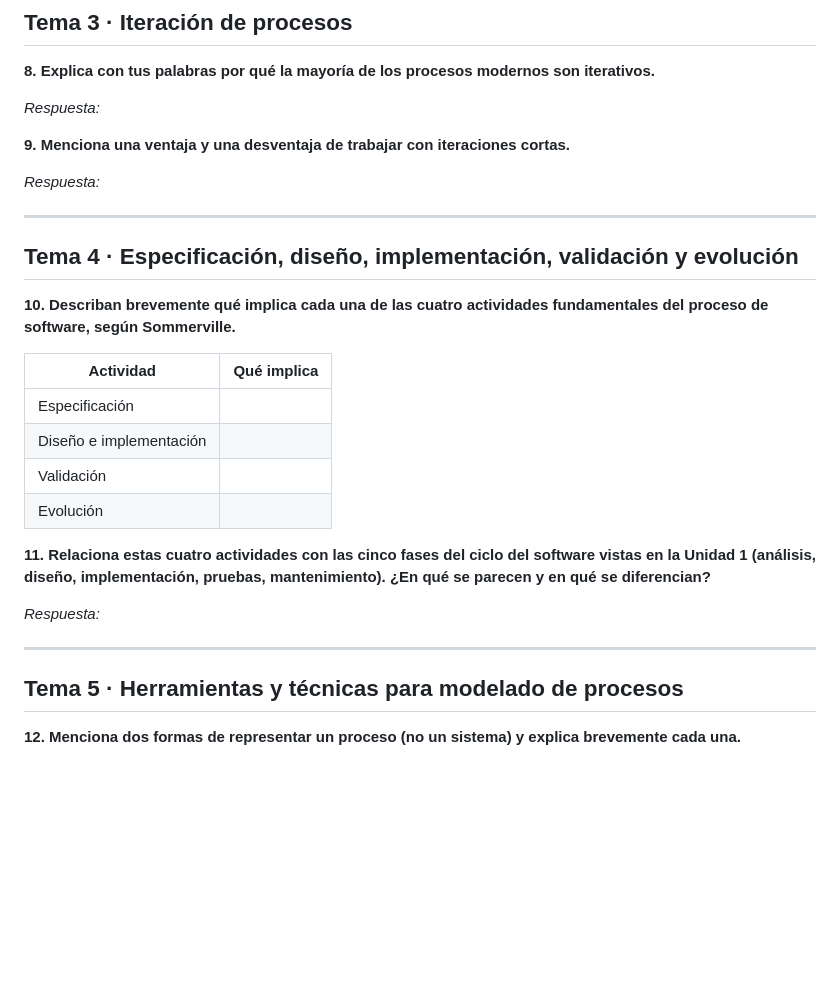
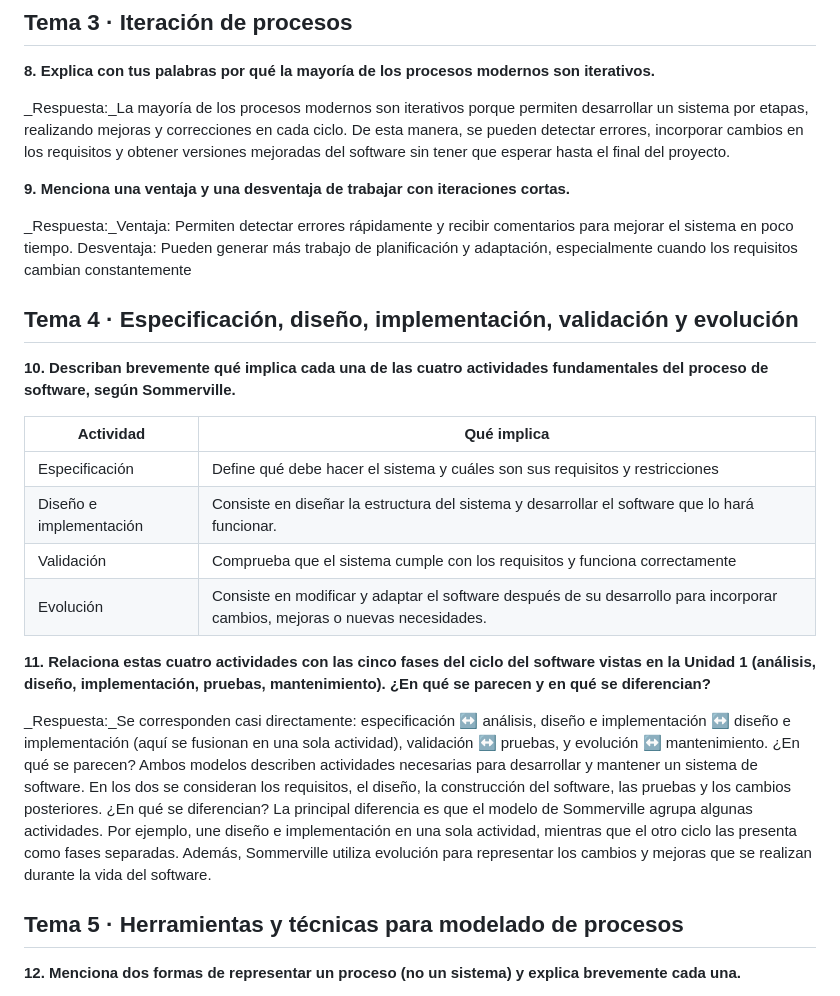
Before and after one commit to javiercaceres476/ingenieriasw1, a Markdown page: ejercitarios/unidad-03/respuestas.md, the part around the change. GitHub-like rendering; blank space fills up the shorter version.

```diff
--- a/ejercitarios/unidad-03/respuestas.md
+++ b/ejercitarios/unidad-03/respuestas.md
@@ -80,15 +80,13 @@ Elegiría el modelo incremental, porque permite desarrollar primero las funcione
 
 **8. Explica con tus palabras por qué la mayoría de los procesos modernos son iterativos.**
 
-_Respuesta:_
+_Respuesta:_La mayoría de los procesos modernos son iterativos porque permiten desarrollar un sistema por etapas, realizando mejoras y correcciones en cada ciclo. De esta manera, se pueden detectar errores, incorporar cambios en los requisitos y obtener versiones mejoradas del software sin tener que esperar hasta el final del proyecto.
 
 
 **9. Menciona una ventaja y una desventaja de trabajar con iteraciones cortas.**
 
-_Respuesta:_
-
-
----
+_Respuesta:_Ventaja: Permiten detectar errores rápidamente y recibir comentarios para mejorar el sistema en poco tiempo.
+Desventaja: Pueden generar más trabajo de planificación y adaptación, especialmente cuando los requisitos cambian constantemente
 
 ## Tema 4 · Especificación, diseño, implementación, validación y evolución
 
@@ -96,17 +94,18 @@ _Respuesta:_
 
 | Actividad | Qué implica |
 |---|---|
-| Especificación | |
-| Diseño e implementación | |
-| Validación | |
-| Evolución | |
+| Especificación |Define qué debe hacer el sistema y cuáles son sus requisitos y restricciones |
+| Diseño e implementación | Consiste en diseñar la estructura del sistema y desarrollar el software que lo hará funcionar.|
+| Validación |Comprueba que el sistema cumple con los requisitos y funciona correctamente |
+| Evolución | Consiste en modificar y adaptar el software después de su desarrollo para incorporar cambios, mejoras o nuevas necesidades.|
 
 **11. Relaciona estas cuatro actividades con las cinco fases del ciclo del software vistas en la Unidad 1 (análisis, diseño, implementación, pruebas, mantenimiento). ¿En qué se parecen y en qué se diferencian?**
 
-_Respuesta:_
-
-
----
+_Respuesta:_Se corresponden casi directamente: especificación ↔️ análisis, diseño e implementación ↔️ diseño e implementación (aquí se fusionan en una sola actividad), validación ↔️ pruebas, y evolución ↔️ mantenimiento.
+¿En qué se parecen?
+Ambos modelos describen actividades necesarias para desarrollar y mantener un sistema de software. En los dos se consideran los requisitos, el diseño, la construcción del software, las pruebas y los cambios posteriores.
+¿En qué se diferencian?
+La principal diferencia es que el modelo de Sommerville agrupa algunas actividades. Por ejemplo, une diseño e implementación en una sola actividad, mientras que el otro ciclo las presenta como fases separadas. Además, Sommerville utiliza evolución para representar los cambios y mejoras que se realizan durante la vida del software.
 
 ## Tema 5 · Herramientas y técnicas para modelado de procesos
 
```
